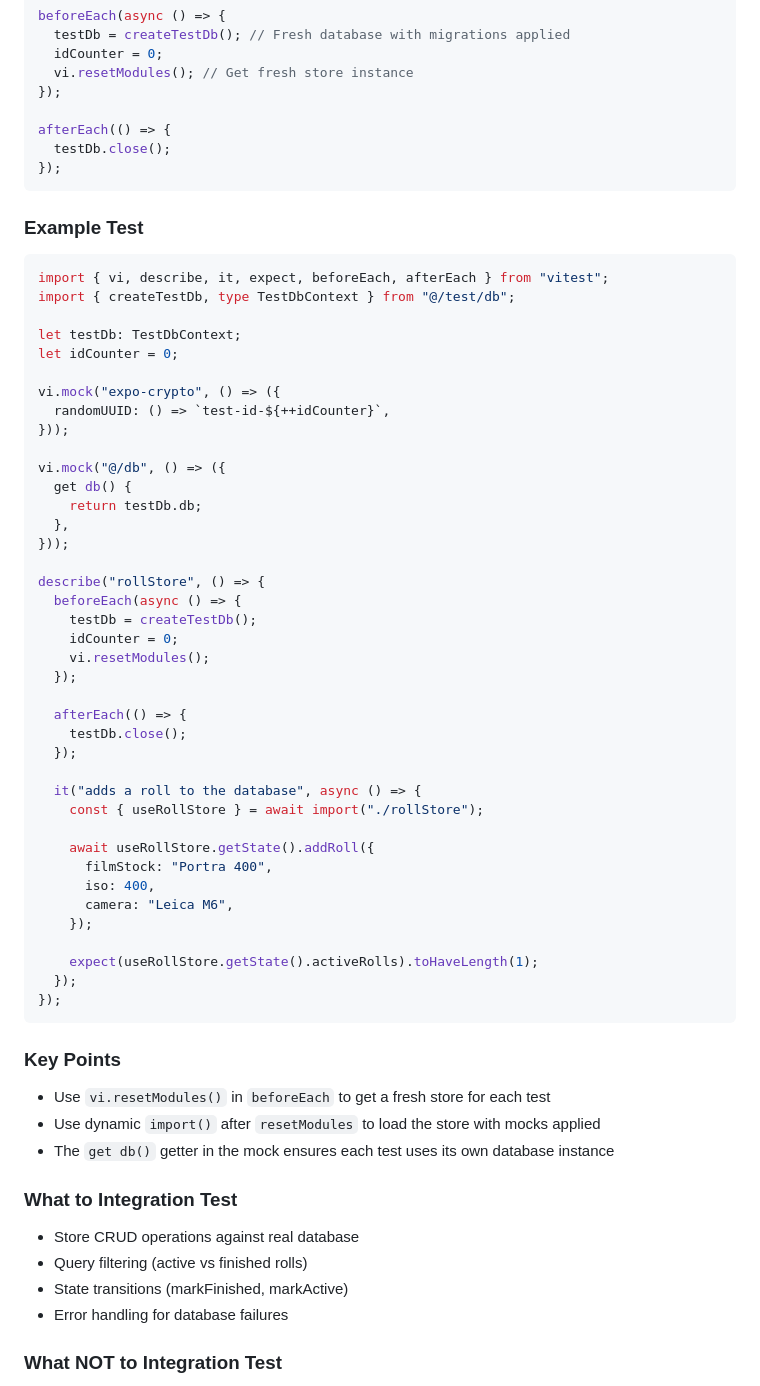
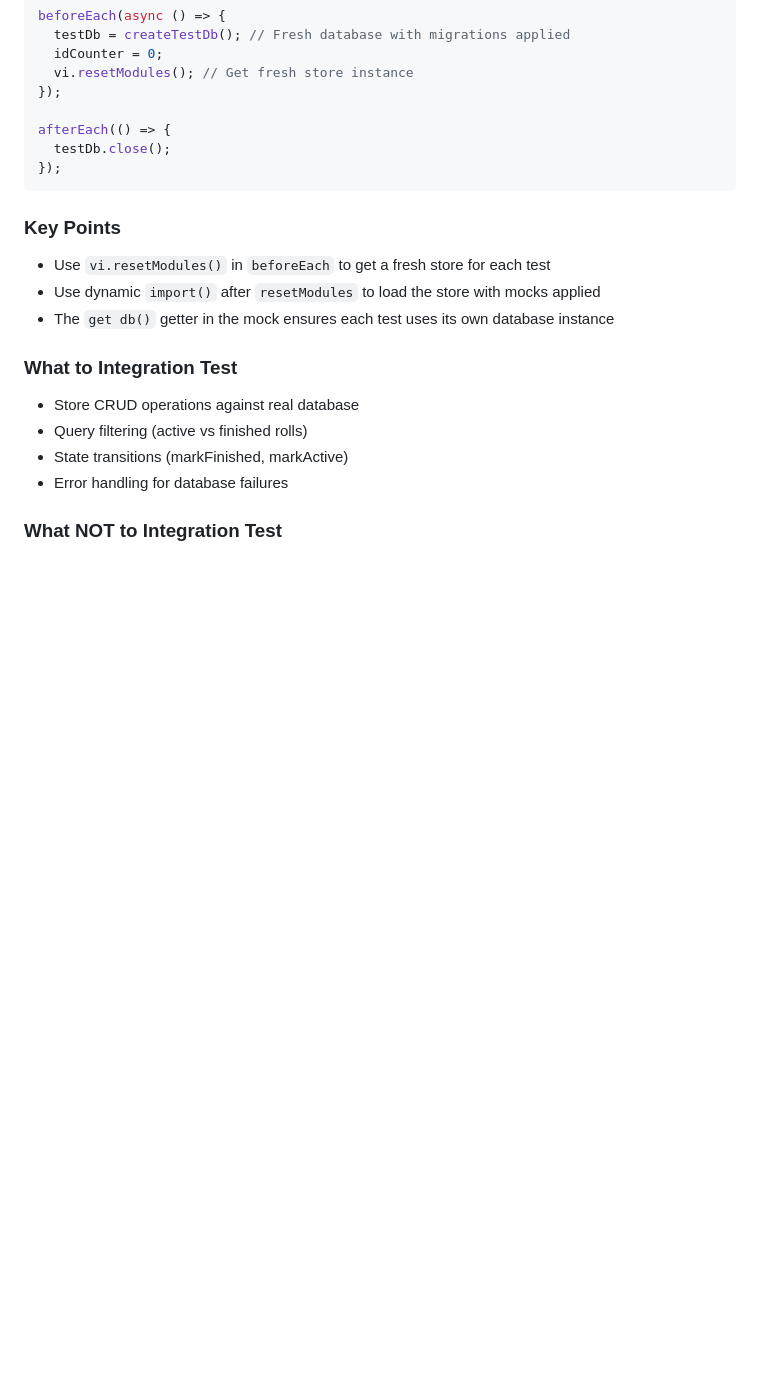
Before and after one commit to mjwbenton/filmbuddy, a Markdown page: docs/testing.md, the part around one of its changes. Drawn GitHub-style; blank space fills up the shorter version.

````diff
--- a/docs/testing.md
+++ b/docs/testing.md
@@ -186,50 +133,6 @@ beforeEach(async () => {
 
 afterEach(() => {
   testDb.close();
-});
-```
-
-### Example Test
-
-```typescript
-import { vi, describe, it, expect, beforeEach, afterEach } from "vitest";
-import { createTestDb, type TestDbContext } from "@/test/db";
-
-let testDb: TestDbContext;
-let idCounter = 0;
-
-vi.mock("expo-crypto", () => ({
-  randomUUID: () => `test-id-${++idCounter}`,
-}));
-
-vi.mock("@/db", () => ({
-  get db() {
-    return testDb.db;
-  },
-}));
-
-describe("rollStore", () => {
-  beforeEach(async () => {
-    testDb = createTestDb();
-    idCounter = 0;
-    vi.resetModules();
-  });
-
-  afterEach(() => {
-    testDb.close();
-  });
-
-  it("adds a roll to the database", async () => {
-    const { useRollStore } = await import("./rollStore");
-
-    await useRollStore.getState().addRoll({
-      filmStock: "Portra 400",
-      iso: 400,
-      camera: "Leica M6",
-    });
-
-    expect(useRollStore.getState().activeRolls).toHaveLength(1);
-  });
 });
 ```
 
````
Also changed, not shown: other parts of docs/testing.md (+13 -66 lines).
